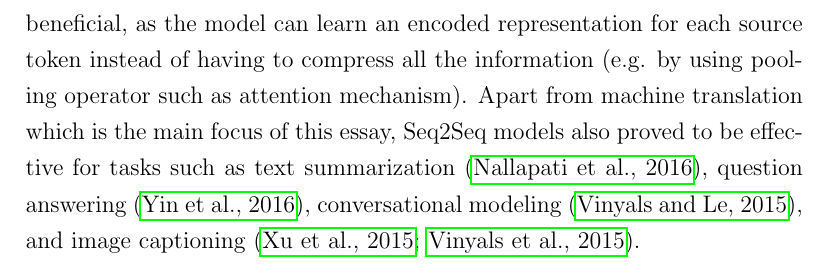
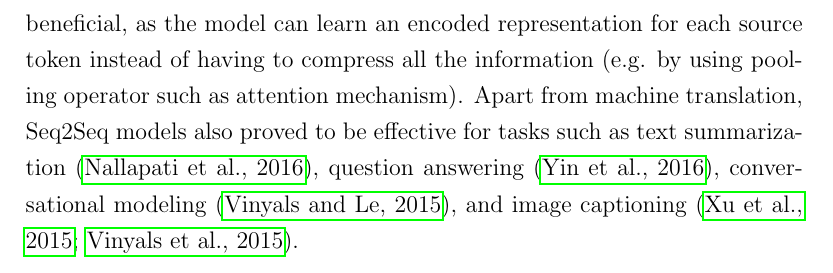
Before and after one commit to pkhdipraja/nlp-highlights, a LaTeX document (seq2seq.tex): part of page 20 of 27, cut so that both start at the same text. Compiled offline with pdfLaTeX.

Commit message:
cleaning up..

```diff
--- a/seq2seq.tex
+++ b/seq2seq.tex
@@ -258,7 +258,7 @@ NMT systems also rely heavily on large parallel corpora, which are unfortunately
 \section*{Conclusion}
 The Seq2Seq model enables sequence modeling approach that can deal with input and output sequences of varying length separately, optimized as a single system. It is composed of an encoder-decoder neural network, which is a probabilistic conditional generative model of highly dimensional, structured data. The encoder captures the information that is contained in the source sequence, yielding a distributed representation of the source. On the other hand, the decoder takes the distributed representation of the source as well as previously generated context tokens in the target sequence to create a distributed representation and distribution over the next target token in an autoregressive manner.
 
-Fixed-length encodings used in the Seq2Seq model require compressing a large amount of information in the input sequences to a single vector. However, keeping variable-length encodings for the input sequences can prove beneficial, as the model can learn an encoded representation for each source token instead of having to compress all the information (e.g. by using pooling operator such as attention mechanism). Apart from machine translation which is the main focus of this essay, Seq2Seq models also proved to be effective for tasks such as text summarization \citep{nallapati-etal-2016-abstractive}, question answering \citep{yin-etal-2016-neural-generative}, conversational modeling \citep{DBLP:journals/corr/VinyalsL15}, and image captioning \citep{pmlr-v37-xuc15, show-and-tell}.
+Fixed-length encodings used in the Seq2Seq model require compressing a large amount of information in the input sequences to a single vector. However, keeping variable-length encodings for the input sequences can prove beneficial, as the model can learn an encoded representation for each source token instead of having to compress all the information (e.g. by using pooling operator such as attention mechanism). Apart from machine translation, Seq2Seq models also proved to be effective for tasks such as text summarization \citep{nallapati-etal-2016-abstractive}, question answering \citep{yin-etal-2016-neural-generative}, conversational modeling \citep{DBLP:journals/corr/VinyalsL15}, and image captioning \citep{pmlr-v37-xuc15, show-and-tell}.
 
 
 \newpage
```
Also changed, not shown: figures/attention.pdf (added), figures/birnn.pdf (added), figures/lstm.pdf (added), figures/reverse.pdf (added), figures/rnn.pdf (added), figures/seq2seq_model.pdf (added), figures/seq2seq_reverse.pdf (added), seq2seq.pdf, 10 other files.
